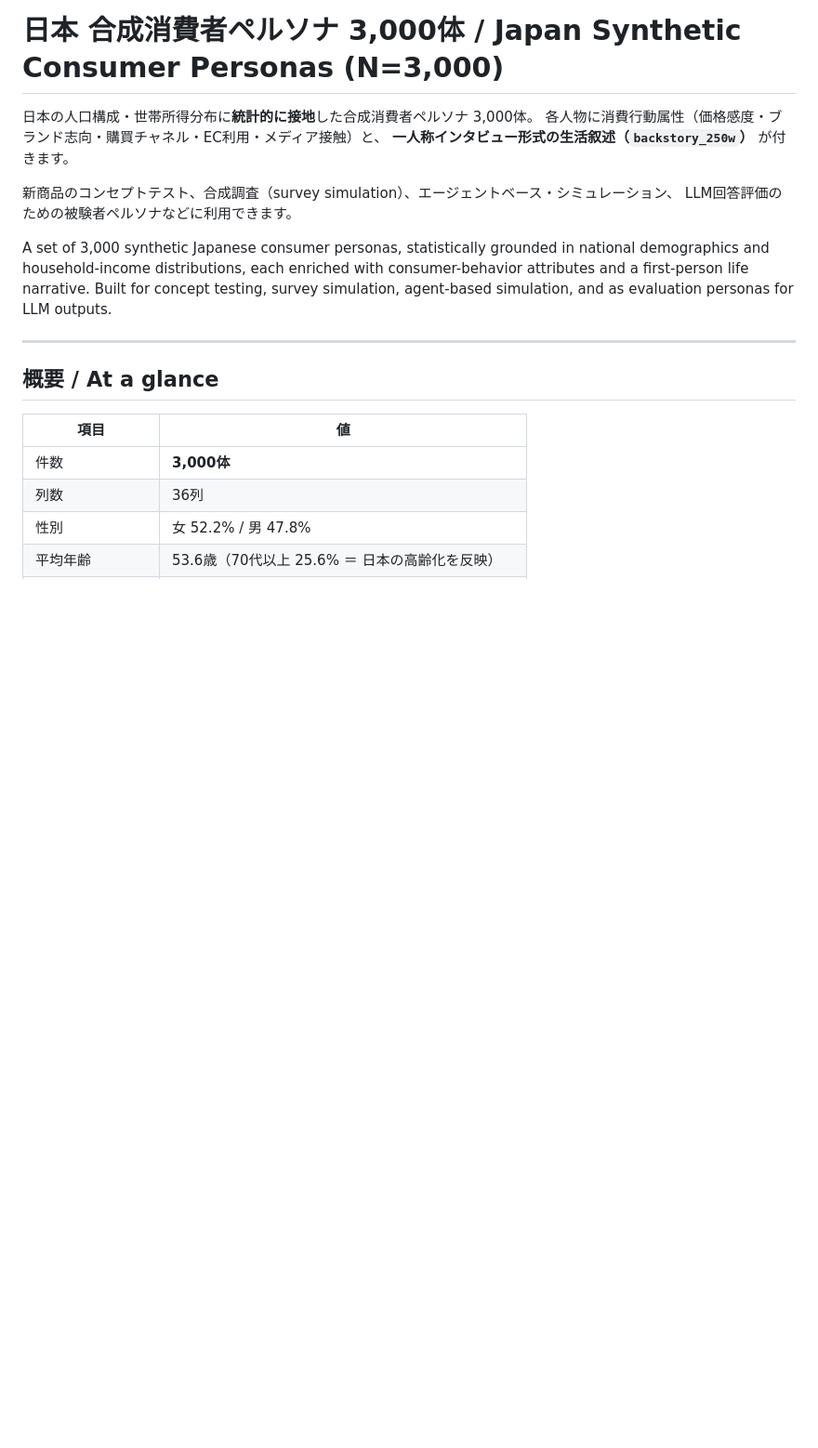
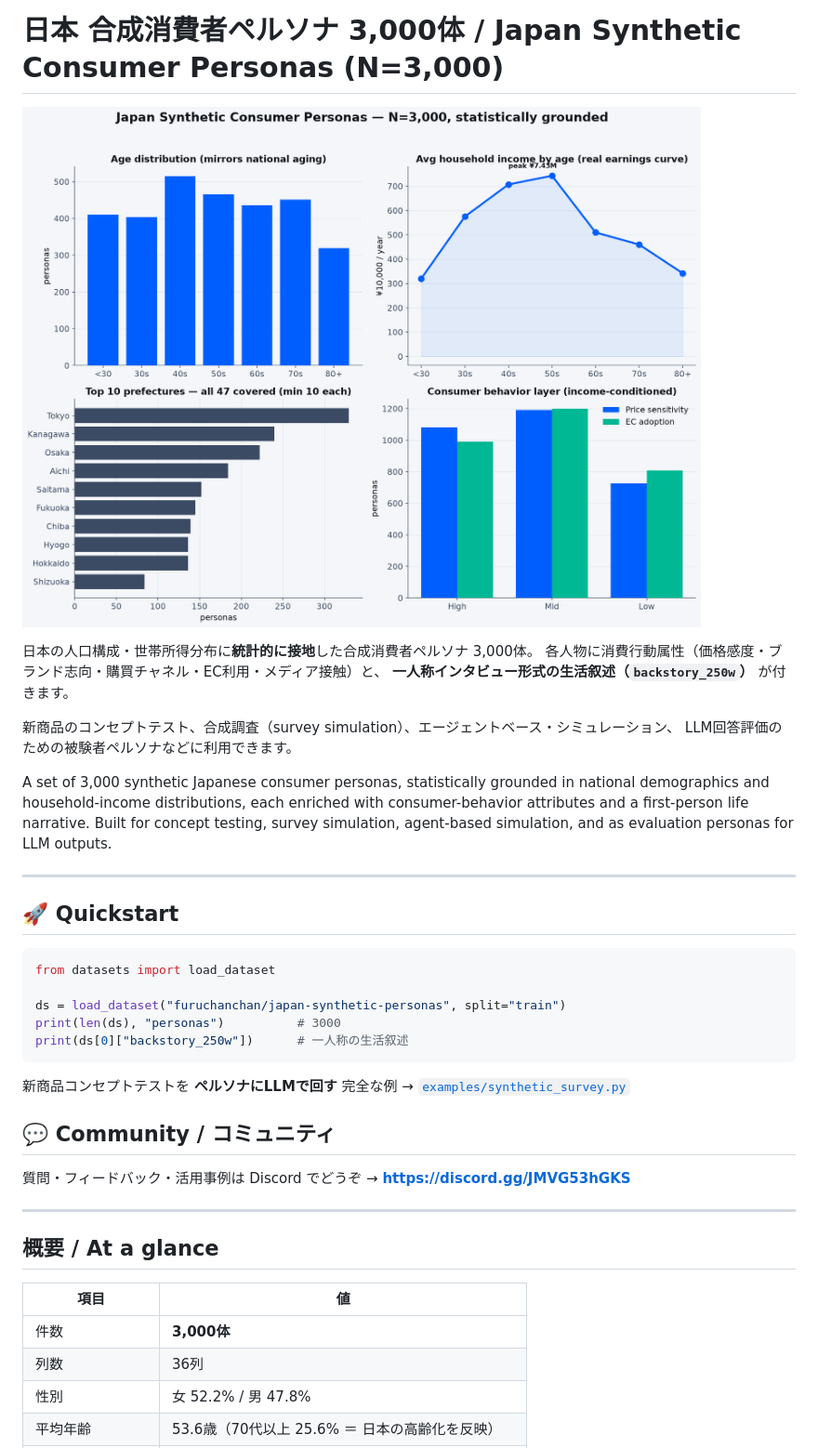
Before and after one commit to furuchanchan/japan-synthetic-personas, a Markdown page: dataset/README.md, the part around the change. Shown at 93% size. Drawn GitHub-style; pictures changed too: dataset/images/overview.png (added); blank space fills up the shorter version.

````diff
--- a/dataset/README.md
+++ b/dataset/README.md
@@ -17,6 +17,8 @@ pretty_name: Japan Synthetic Consumer Personas 3000 (statistically grounded)
 
 # 日本 合成消費者ペルソナ 3,000体 / Japan Synthetic Consumer Personas (N=3,000)
 
+![Japan Synthetic Consumer Personas — N=3,000](images/overview.png)
+
 日本の人口構成・世帯所得分布に**統計的に接地**した合成消費者ペルソナ 3,000体。
 各人物に消費行動属性（価格感度・ブランド志向・購買チャネル・EC利用・メディア接触）と、
 **一人称インタビュー形式の生活叙述（`backstory_250w`）** が付きます。
@@ -28,6 +30,24 @@ A set of 3,000 synthetic Japanese consumer personas, statistically grounded in n
 demographics and household-income distributions, each enriched with consumer-behavior
 attributes and a first-person life narrative. Built for concept testing, survey simulation,
 agent-based simulation, and as evaluation personas for LLM outputs.
+
+---
+
+## 🚀 Quickstart
+
+```python
+from datasets import load_dataset
+
+ds = load_dataset("furuchanchan/japan-synthetic-personas", split="train")
+print(len(ds), "personas")          # 3000
+print(ds[0]["backstory_250w"])      # 一人称の生活叙述
+```
+
+新商品コンセプトテストを **ペルソナにLLMで回す** 完全な例 → [`examples/synthetic_survey.py`](https://github.com/furuchanchan/japan-synthetic-personas/blob/main/examples/synthetic_survey.py)
+
+## 💬 Community / コミュニティ
+
+質問・フィードバック・活用事例は Discord でどうぞ → **https://discord.gg/JMVG53hGKS**
 
 ---
 
````
Also changed, not shown: README.md (+32 -12 lines), examples/README.md (added, +28 -0 lines), 2 other files.
